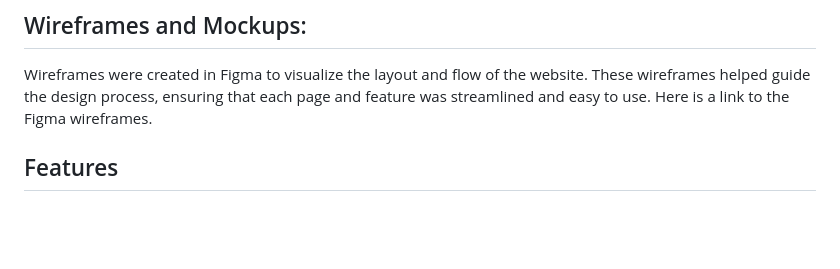
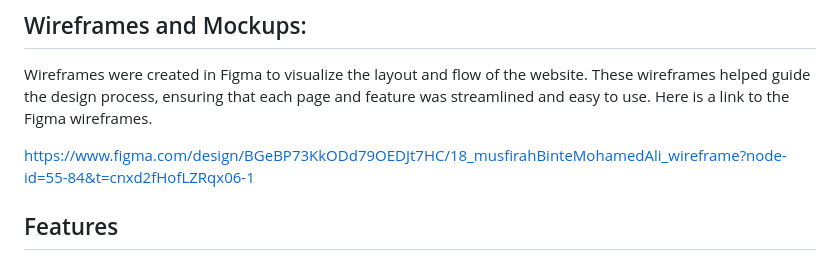
Before and after one commit to musfirah-mohd-ali/Assignment-1, a Markdown page: README.md, the part around the change. Drawn GitHub-style; blank space fills up the shorter version.

Commit message:
added link to figma wireframe

```diff
--- a/README.md
+++ b/README.md
@@ -36,6 +36,8 @@ I changed the entire aesthetic due to how cluttered the original design looked.
 
 ## Wireframes and Mockups:
 Wireframes were created in Figma to visualize the layout and flow of the website. These wireframes helped guide the design process, ensuring that each page and feature was streamlined and easy to use. Here is a link to the Figma wireframes.
+
+https://www.figma.com/design/BGeBP73KkODd79OEDJt7HC/18_musfirahBinteMohamedAli_wireframe?node-id=55-84&t=cnxd2fHofLZRqx06-1
 
 ## Features
 ### Existing Features:
```
